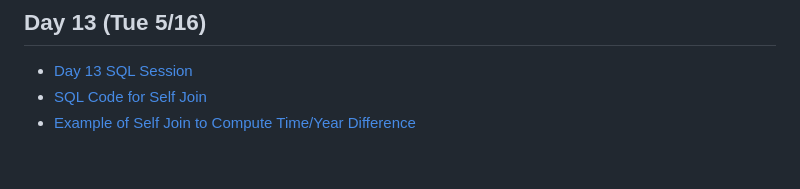
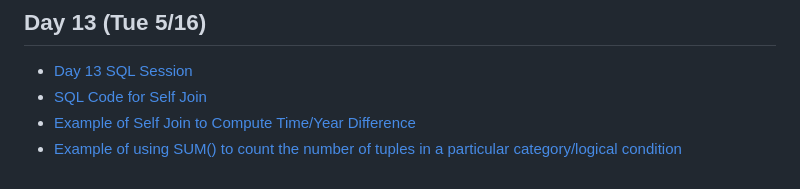
Before and after one commit to duncantl/ST141B_S23, a Markdown page: README.md, the part around the change. Rendered like a GitHub page.

Commit message:
show how to use SUM(logicalCondition)

```diff
--- a/README.md
+++ b/README.md
@@ -105,3 +105,4 @@
 + [Day 13 SQL Session](Lectures/Day13/Day13SQLSession)
 + [SQL Code for Self Join](Lectures/Day13/SelfJoingPosts.sql)
 + [Example of Self Join to Compute Time/Year Difference](Lectures/Day13/SelfJoin_TimeDuration.md)
++ [Example of using SUM() to count the number of tuples in a particular category/logical condition](Lectures/Day13/CountingNumberInDifferentCategories_SingleTupleAnswer.md)
```
Also changed, not shown: Lectures/Day13/CountingNumberInDifferentCategories_SingleTupleAnswer.md (added, +61 -0 lines).
